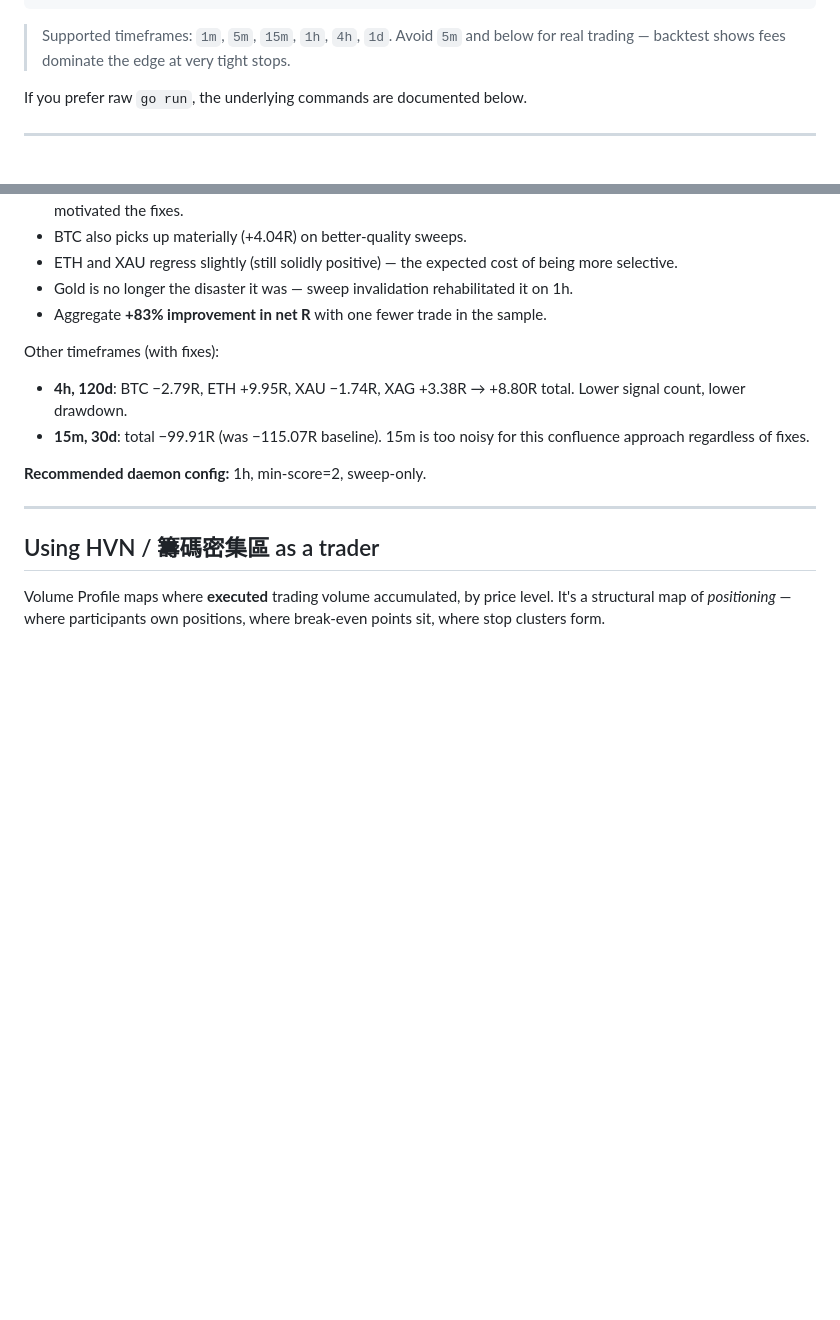
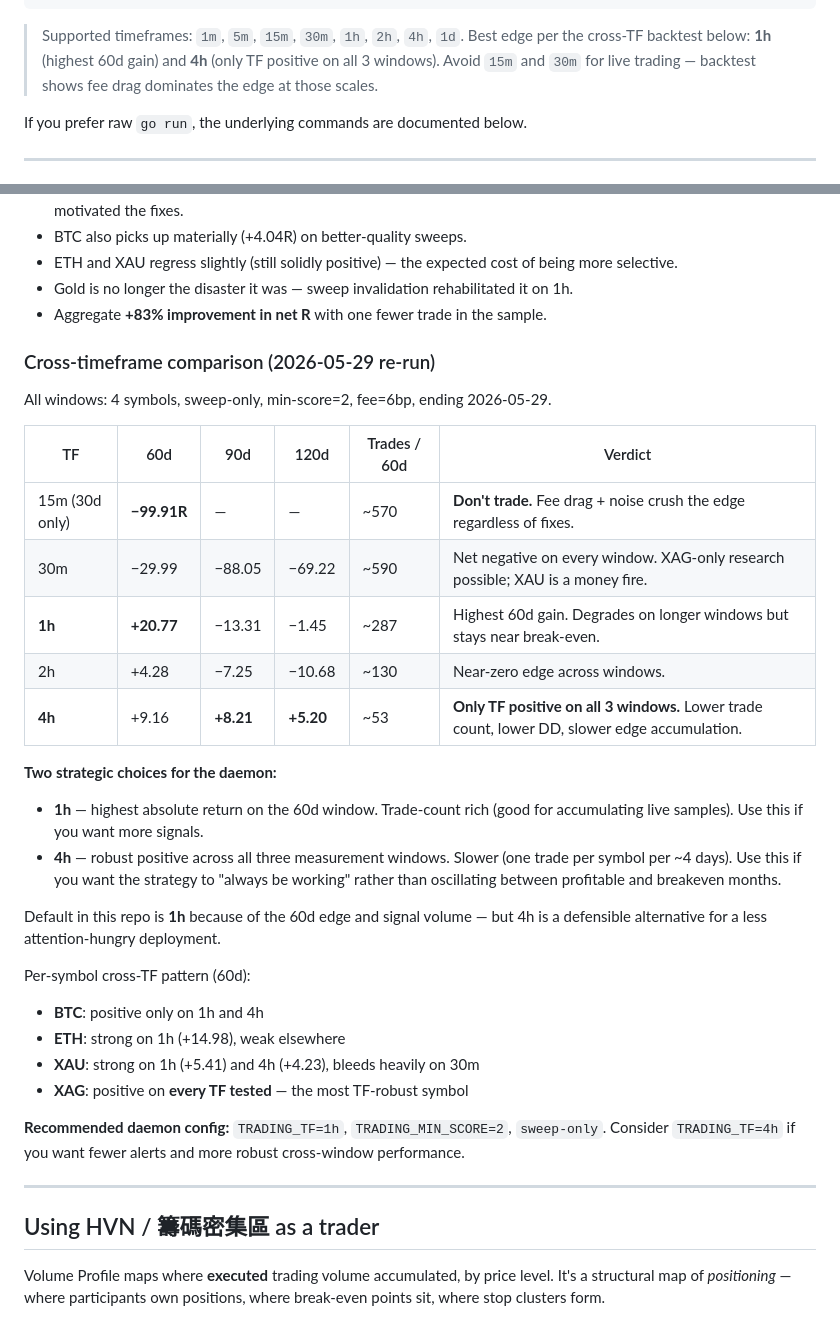
Before and after one commit to henry190927/trading-bot, a Markdown page: README.md, 2 parts joined by grey strips. GitHub-like rendering; blank space fills up the shorter version.

Commit message:
docs: cross-TF backtest comparison (15m/30m/1h/2h/4h)
Adds the full cross-timeframe backtest matrix to the README after the
2026-05-29 re-run that added 30m and 2h to the system. Notable
finding: 4h is the only timeframe positive across all three
measurement windows (60d/90d/120d). 1h has the highest peak gain but
degrades on longer windows.

Updates:
- New "Cross-timeframe comparison" table in the backtest results
  section showing total netR per TF per window + trade counts
- Per-symbol cross-TF read (BTC, ETH, XAU, XAG patterns vary by TF)
- Strategic choice note: 1h for signal volume vs 4h for cross-window
  robustness
- "Supported timeframes" intro line updated to list 30m and 2h
  alongside the existing options, with a one-line steering hint

No daemon default change. Recommended config stays
TRADING_TF=1h, TRADING_MIN_SCORE=2, sweep-only.

````diff
--- a/README.md
+++ b/README.md
@@ -26,7 +26,7 @@ make backtest                       # 60d 1h replay with fee model
 make backtest 30 15m                # 30d at 15m
 ```
 
-> Supported timeframes: `1m`, `5m`, `15m`, `1h`, `4h`, `1d`. Avoid `5m` and below for real trading — backtest shows fees dominate the edge at very tight stops.
+> Supported timeframes: `1m`, `5m`, `15m`, `30m`, `1h`, `2h`, `4h`, `1d`. Best edge per the cross-TF backtest below: **1h** (highest 60d gain) and **4h** (only TF positive on all 3 windows). Avoid `15m` and `30m` for live trading — backtest shows fee drag dominates the edge at those scales.
 
 If you prefer raw `go run`, the underlying commands are documented below.
 
@@ -581,11 +581,32 @@ After the 2026-05-27 sweep-invalidation + range-expansion-voting fixes:
 - Gold is no longer the disaster it was — sweep invalidation rehabilitated it on 1h.
 - Aggregate **+83% improvement in net R** with one fewer trade in the sample.
 
-Other timeframes (with fixes):
-- **4h, 120d**: BTC −2.79R, ETH +9.95R, XAU −1.74R, XAG +3.38R → +8.80R total. Lower signal count, lower drawdown.
-- **15m, 30d**: total −99.91R (was −115.07R baseline). 15m is too noisy for this confluence approach regardless of fixes.
+### Cross-timeframe comparison (2026-05-29 re-run)
 
-**Recommended daemon config:** 1h, min-score=2, sweep-only.
+All windows: 4 symbols, sweep-only, min-score=2, fee=6bp, ending 2026-05-29.
+
+| TF | 60d | 90d | 120d | Trades / 60d | Verdict |
+|---|---|---|---|---|---|
+| 15m (30d only) | **−99.91R** | — | — | ~570 | **Don't trade.** Fee drag + noise crush the edge regardless of fixes. |
+| 30m | −29.99 | −88.05 | −69.22 | ~590 | Net negative on every window. XAG-only research possible; XAU is a money fire. |
+| **1h** | **+20.77** | −13.31 | −1.45 | ~287 | Highest 60d gain. Degrades on longer windows but stays near break-even. |
+| 2h | +4.28 | −7.25 | −10.68 | ~130 | Near-zero edge across windows. |
+| **4h** | +9.16 | **+8.21** | **+5.20** | ~53 | **Only TF positive on all 3 windows.** Lower trade count, lower DD, slower edge accumulation. |
+
+**Two strategic choices for the daemon:**
+
+- **1h** — highest absolute return on the 60d window. Trade-count rich (good for accumulating live samples). Use this if you want more signals.
+- **4h** — robust positive across all three measurement windows. Slower (one trade per symbol per ~4 days). Use this if you want the strategy to "always be working" rather than oscillating between profitable and breakeven months.
+
+Default in this repo is **1h** because of the 60d edge and signal volume — but 4h is a defensible alternative for a less attention-hungry deployment.
+
+Per-symbol cross-TF pattern (60d):
+- **BTC**: positive only on 1h and 4h
+- **ETH**: strong on 1h (+14.98), weak elsewhere
+- **XAU**: strong on 1h (+5.41) and 4h (+4.23), bleeds heavily on 30m
+- **XAG**: positive on **every TF tested** — the most TF-robust symbol
+
+**Recommended daemon config:** `TRADING_TF=1h`, `TRADING_MIN_SCORE=2`, `sweep-only`. Consider `TRADING_TF=4h` if you want fewer alerts and more robust cross-window performance.
 
 ---
 
````
